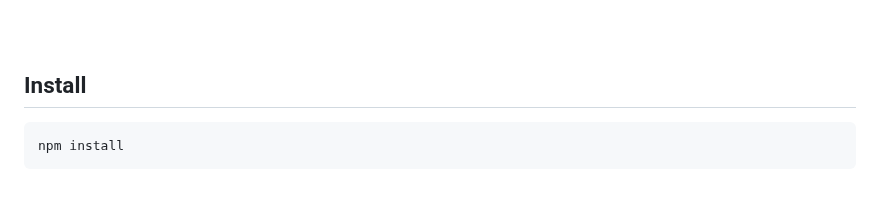
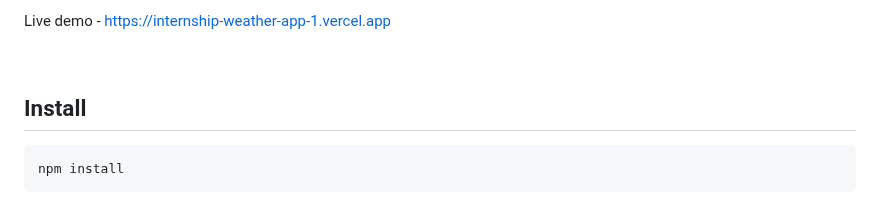
Before and after one commit to ai36/_internship_weather-app-1, a Markdown page: README.md, the part around one of its changes. Drawn GitHub-style.

Commit message:
README.md updated #2

```diff
--- a/README.md
+++ b/README.md
@@ -5,5 +4,7 @@
 
-<br><br>
+Live demo - [https://internship-weather-app-1.vercel.app](https://internship-weather-app-1.vercel.app)
+
+<br>
 
 ## Install
 
```
Also changed, not shown: other parts of README.md (+0 -1 lines).
